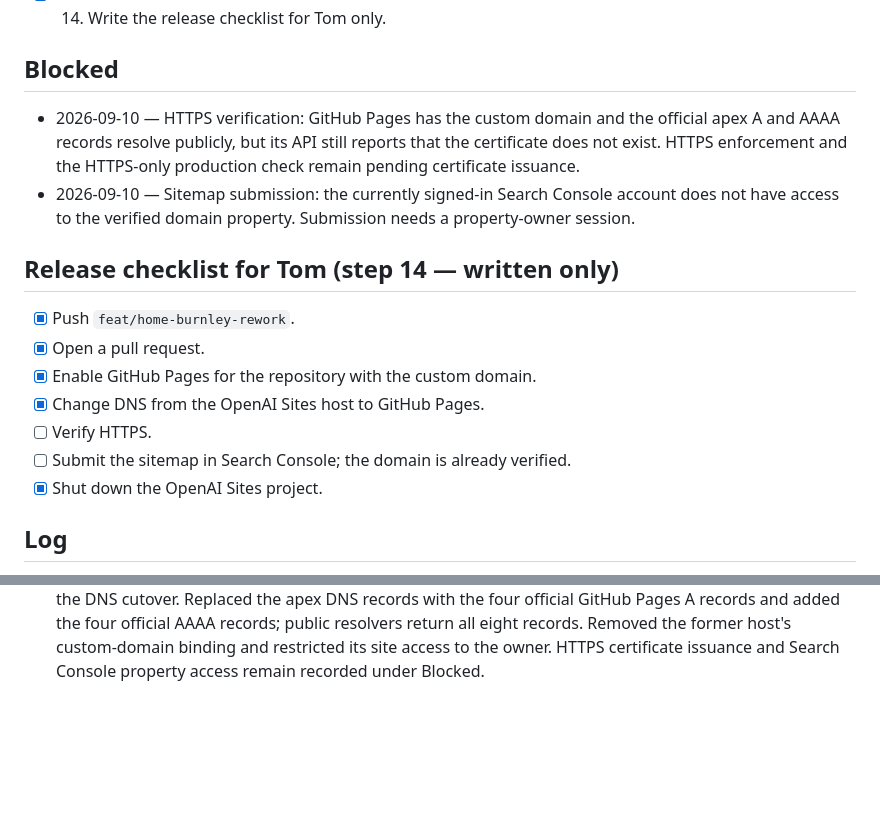
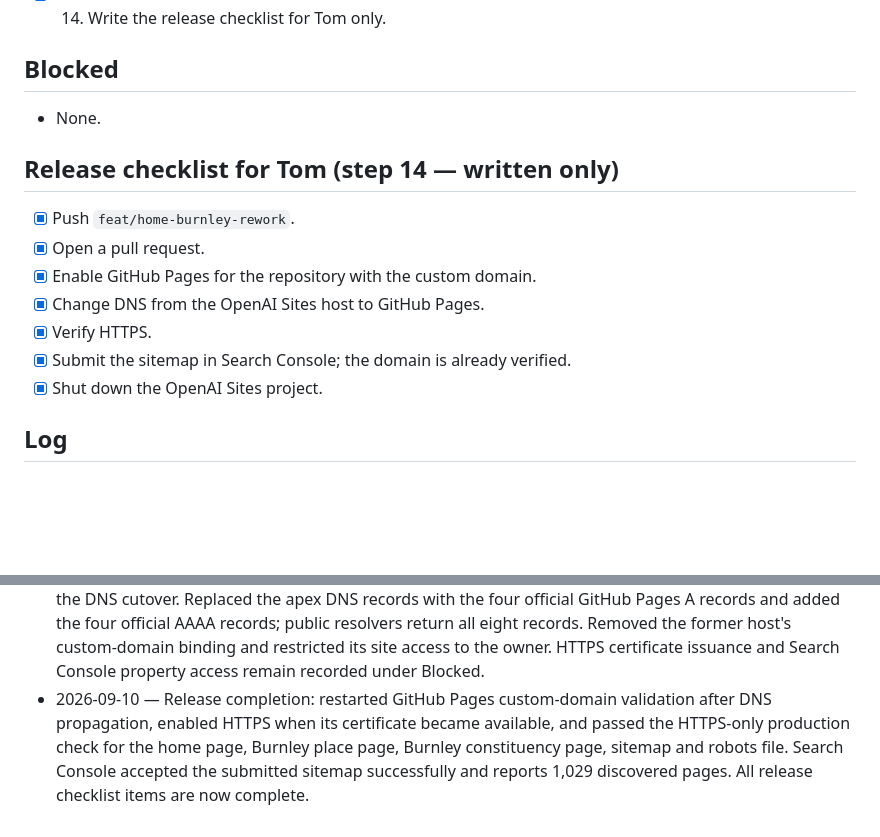
Before and after one commit to tompickup23/ukplaces, a Markdown page: PROGRESS.md, 2 parts joined by grey strips. Rendered like a GitHub page; blank space fills up the shorter version.

Commit message:
14: complete release checklist (#9)
Co-authored-by: Tom Pickup <tom.pickup91@icloud.com>

```diff
--- a/PROGRESS.md
+++ b/PROGRESS.md
@@ -22,8 +22,7 @@ Baseline `git rev-parse HEAD`: `2685f4f19c42c2d0d4be14fff4c3d40763408ee4`
 
 ## Blocked
 
-- 2026-09-10 — HTTPS verification: GitHub Pages has the custom domain and the official apex A and AAAA records resolve publicly, but its API still reports that the certificate does not exist. HTTPS enforcement and the HTTPS-only production check remain pending certificate issuance.
-- 2026-09-10 — Sitemap submission: the currently signed-in Search Console account does not have access to the verified domain property. Submission needs a property-owner session.
+- None.
 
 ## Release checklist for Tom (step 14 — written only)
 
@@ -31,8 +30,8 @@ Baseline `git rev-parse HEAD`: `2685f4f19c42c2d0d4be14fff4c3d40763408ee4`
 - [x] Open a pull request.
 - [x] Enable GitHub Pages for the repository with the custom domain.
 - [x] Change DNS from the OpenAI Sites host to GitHub Pages.
-- [ ] Verify HTTPS.
-- [ ] Submit the sitemap in Search Console; the domain is already verified.
+- [x] Verify HTTPS.
+- [x] Submit the sitemap in Search Console; the domain is already verified.
 - [x] Shut down the OpenAI Sites project.
 
 ## Log
@@ -54,3 +53,4 @@ Baseline `git rev-parse HEAD`: `2685f4f19c42c2d0d4be14fff4c3d40763408ee4`
 - 2026-09-10 — Step 14: recorded the release checklist for Tom only. Verified the checklist is written in PROGRESS.md and made no remote, DNS, deployment, hosting or Search Console changes; all steps are now complete.
 - 2026-09-10 — Post-plan hardening: upgraded Astro and its checker, added a production dependency audit to CI, constrained pull-request permissions, added dependency update configuration, and added a scheduled production monitor. Added an accessible constituency filter that preserves the full no-JavaScript directory, plus a weekly source-refresh automation that only accepts confirmed source-derived changes. Verified the full data, build, accessibility, sitemap, parity, production-monitor and browser checks.
 - 2026-09-10 — Release hardening: created and protected the public GitHub repository, merged the reviewed release, enabled Pages, enabled GitHub security controls, and reran the Pages workflow after the DNS cutover. Replaced the apex DNS records with the four official GitHub Pages A records and added the four official AAAA records; public resolvers return all eight records. Removed the former host's custom-domain binding and restricted its site access to the owner. HTTPS certificate issuance and Search Console property access remain recorded under Blocked.
+- 2026-09-10 — Release completion: restarted GitHub Pages custom-domain validation after DNS propagation, enabled HTTPS when its certificate became available, and passed the HTTPS-only production check for the home page, Burnley place page, Burnley constituency page, sitemap and robots file. Search Console accepted the submitted sitemap successfully and reports 1,029 discovered pages. All release checklist items are now complete.
```
